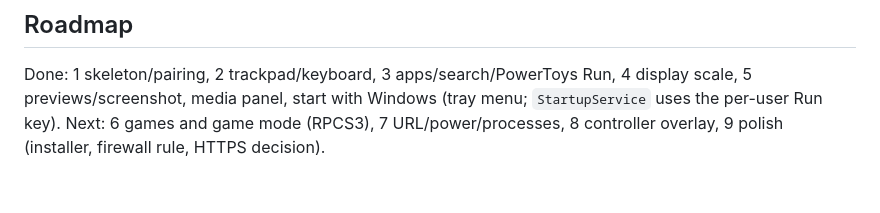
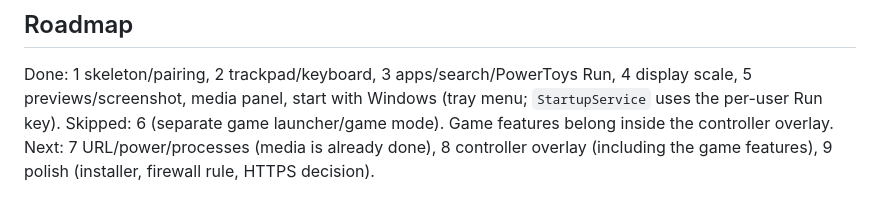
Before and after one commit to LucasVinicius314/pc-control, a Markdown page: CLAUDE.md, the part around the change. Rendered like a GitHub page.

```diff
--- a/CLAUDE.md
+++ b/CLAUDE.md
@@ -45,4 +45,5 @@ dotnet test
 ## Roadmap
 
 Done: 1 skeleton/pairing, 2 trackpad/keyboard, 3 apps/search/PowerToys Run, 4 display scale, 5 previews/screenshot, media panel, start with Windows (tray menu; `StartupService` uses the per-user Run key).
-Next: 6 games and game mode (RPCS3), 7 URL/power/processes, 8 controller overlay, 9 polish (installer, firewall rule, HTTPS decision).
+Skipped: 6 (separate game launcher/game mode). Game features belong inside the controller overlay.
+Next: 7 URL/power/processes (media is already done), 8 controller overlay (including the game features), 9 polish (installer, firewall rule, HTTPS decision).
```
Also changed, not shown: README.md (+2 -2 lines).
